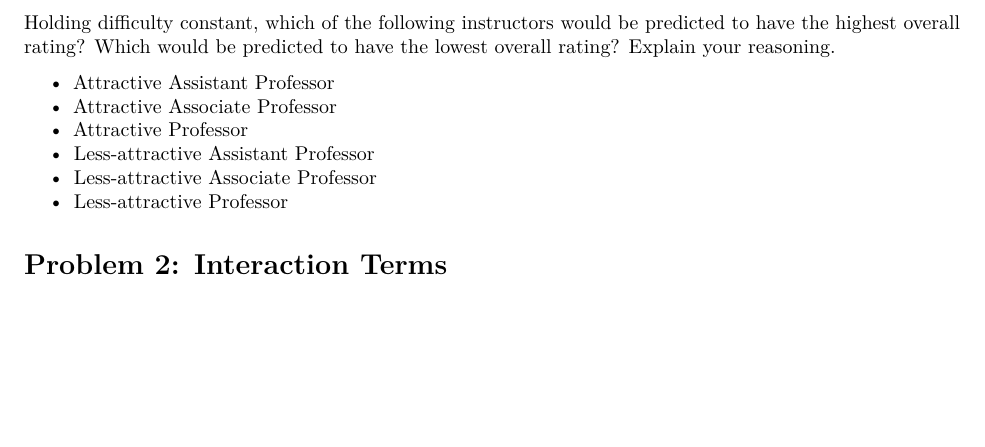
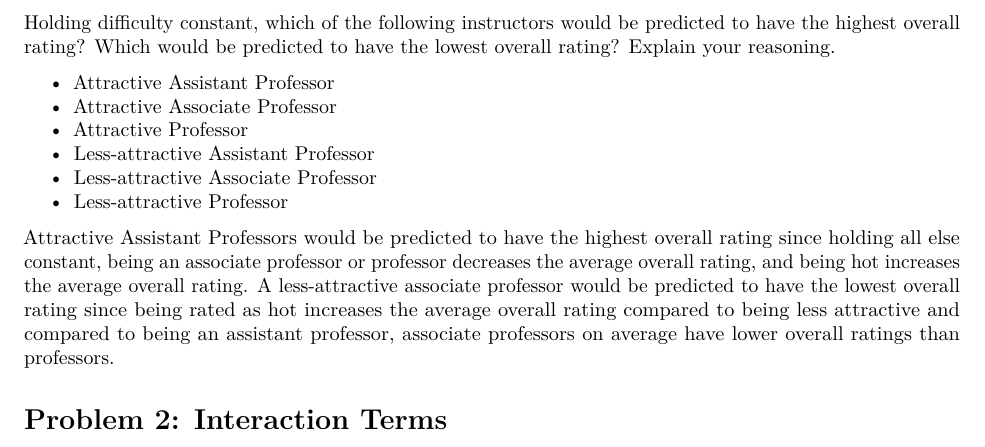
Before and after one commit to lvll2/MATH-437, an R Markdown document (Lab5_new.Rmd): part of page 2 of 7, cut so that both start at the same text, the shorter picture padded with empty space. Rendered offline with R 4.5, knitr and Pandoc, then LaTeX, with nearby package versions; some code elsewhere in the file could not run offline; common packages that the code uses without loading them are loaded.

Commit message:
finished problem 1 finally lol

```diff
--- a/Lab5_new.Rmd
+++ b/Lab5_new.Rmd
@@ -88,6 +88,16 @@ Holding difficulty constant, which of the following instructors would be predict
 * Less-attractive Assistant Professor
 * Less-attractive Associate Professor
 * Less-attractive Professor
+
+Attractive Assistant Professors would be predicted to have the highest overall
+rating since holding all else constant, being an associate professor or professor
+decreases the average overall rating, and being hot increases the average overall
+rating. A less-attractive associate professor would be predicted to have the
+lowest overall rating since being rated as hot increases the average overall
+rating compared to being less attractive and compared to being an assistant
+professor, associate professors on average have lower overall ratings than
+professors.
+
 
 # Problem 2: Interaction Terms
 
```
